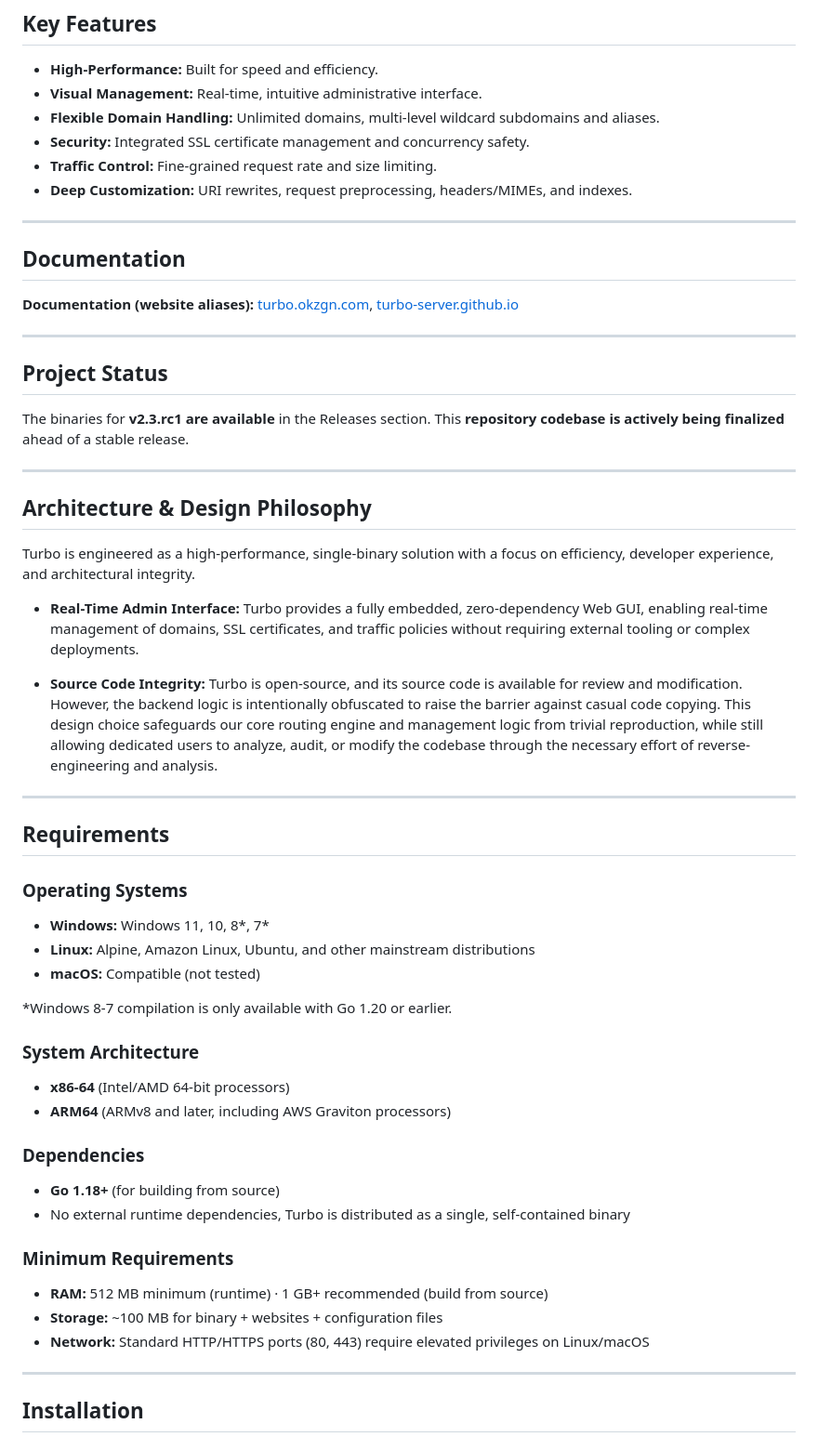
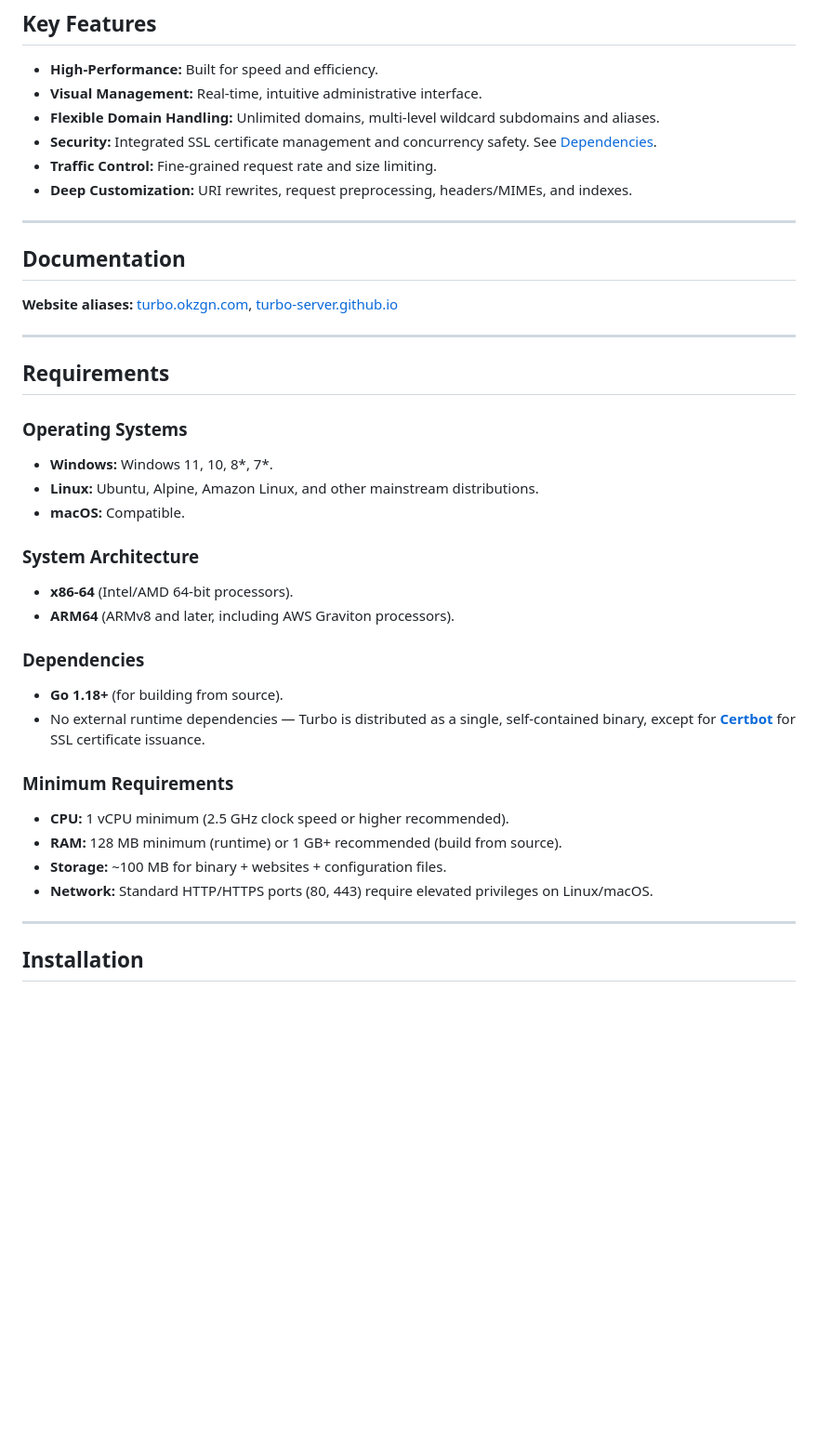
Before and after one commit to okzgn/turbo-go, a Markdown page: README.md, the part around one of its changes. Shown at 93% size. GitHub-like rendering; blank space fills up the shorter version.

```diff
--- a/README.md
+++ b/README.md
@@ -14,7 +14,7 @@ A cross-platform, high-performance HTTP web server with a real-time, visual mana
 - **High-Performance:** Built for speed and efficiency.
 - **Visual Management:** Real-time, intuitive administrative interface.
 - **Flexible Domain Handling:** Unlimited domains, multi-level wildcard subdomains and aliases.
-- **Security:** Integrated SSL certificate management and concurrency safety.
+- **Security:** Integrated SSL certificate management and concurrency safety. See [Dependencies](#dependencies).
 - **Traffic Control:** Fine-grained request rate and size limiting.
 - **Deep Customization:** URI rewrites, request preprocessing, headers/MIMEs, and indexes.
 
@@ -22,48 +22,30 @@ A cross-platform, high-performance HTTP web server with a real-time, visual mana
 
 ## Documentation
 
-**Documentation (website aliases):** [turbo.okzgn.com](https://turbo.okzgn.com), [turbo-server.github.io](https://turbo-server.github.io)
-
----
-
-## Project Status
-
-The binaries for **v2.3.rc1 are available** in the Releases section.
-This **repository codebase is actively being finalized** ahead of a stable release.
-
----
-
-## Architecture & Design Philosophy
-
-Turbo is engineered as a high-performance, single-binary solution with a focus on efficiency, developer experience, and architectural integrity.
-
-*   **Real-Time Admin Interface:** Turbo provides a fully embedded, zero-dependency Web GUI, enabling real-time management of domains, SSL certificates, and traffic policies without requiring external tooling or complex deployments.
-
-*   **Source Code Integrity:** Turbo is open-source, and its source code is available for review and modification. However, the backend logic is intentionally obfuscated to raise the barrier against casual code copying. This design choice safeguards our core routing engine and management logic from trivial reproduction, while still allowing dedicated users to analyze, audit, or modify the codebase through the necessary effort of reverse-engineering and analysis.
+**Website aliases:** [turbo.okzgn.com](https://turbo.okzgn.com), [turbo-server.github.io](https://turbo-server.github.io)
 
 ---
 
 ## Requirements
 
 ### Operating Systems
-- **Windows:** Windows 11, 10, 8*, 7*
-- **Linux:** Alpine, Amazon Linux, Ubuntu, and other mainstream distributions
-- **macOS:** Compatible (not tested)
-
-*Windows 8-7 compilation is only available with Go 1.20 or earlier.
+- **Windows:** Windows 11, 10, 8*, 7*.
+- **Linux:** Ubuntu, Alpine, Amazon Linux, and other mainstream distributions.
+- **macOS:** Compatible.
 
 ### System Architecture
-- **x86-64** (Intel/AMD 64-bit processors)
-- **ARM64** (ARMv8 and later, including AWS Graviton processors)
+- **x86-64** (Intel/AMD 64-bit processors).
+- **ARM64** (ARMv8 and later, including AWS Graviton processors).
 
 ### Dependencies
-- **Go 1.18+** (for building from source)
-- No external runtime dependencies, Turbo is distributed as a single, self-contained binary
+- **Go 1.18+** (for building from source).
+- No external runtime dependencies — Turbo is distributed as a single, self-contained binary, except for **[Certbot](https://certbot.eff.org/)** for SSL certificate issuance.
 
 ### Minimum Requirements
-- **RAM:** 512 MB minimum (runtime) · 1 GB+ recommended (build from source)
-- **Storage:** ~100 MB for binary + websites + configuration files
-- **Network:** Standard HTTP/HTTPS ports (80, 443) require elevated privileges on Linux/macOS
+- **CPU:** 1 vCPU minimum (2.5 GHz clock speed or higher recommended).
+- **RAM:** 128 MB minimum (runtime) or 1 GB+ recommended (build from source).
+- **Storage:** ~100 MB for binary + websites + configuration files.
+- **Network:** Standard HTTP/HTTPS ports (80, 443) require elevated privileges on Linux/macOS.
 
 ---
 
```
Also changed, not shown: other parts of README.md (+33 -5 lines).
